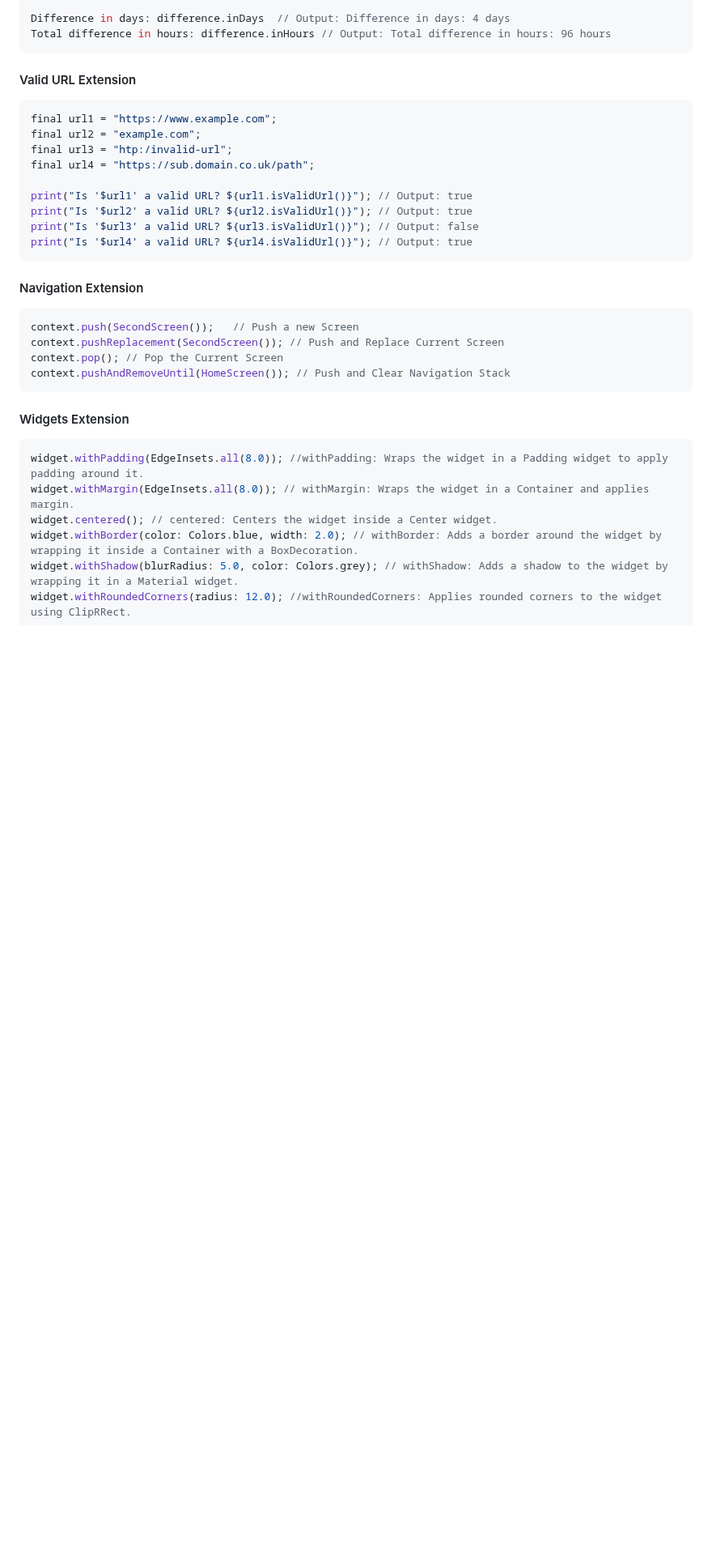
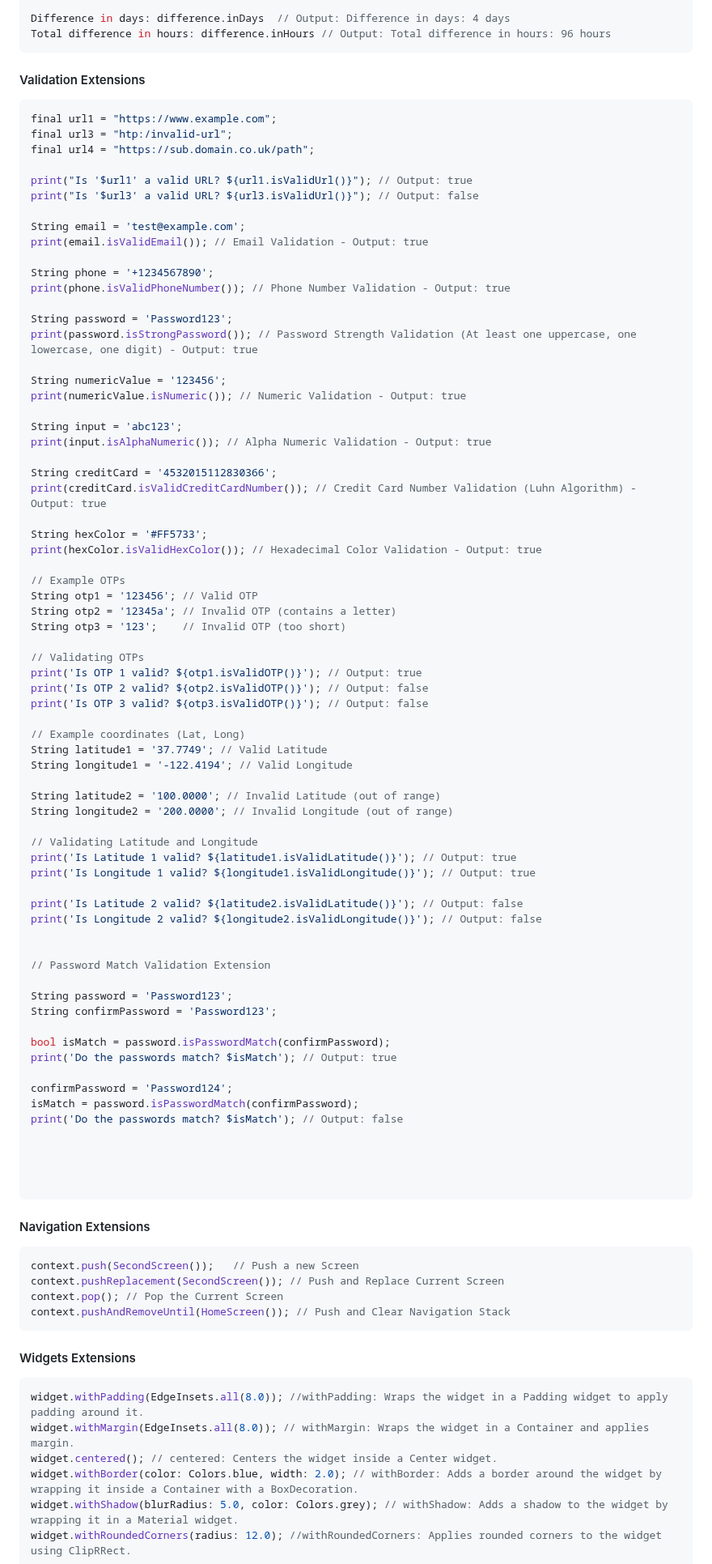
Before and after one commit to sanjaysharmajw/extensions_pro, a Markdown page: README.md, the part around one of its changes. Shown at 81% size. GitHub-like rendering; blank space fills up the shorter version.

Commit message:
Add Clock and validation extensions

````diff
--- a/README.md
+++ b/README.md
@@ -30,22 +49,81 @@ Difference in days: difference.inDays  // Output: Difference in days: 4 days
 Total difference in hours: difference.inHours // Output: Total difference in hours: 96 hours
 ```
 
-
-#### Valid URL Extension
+#### Validation Extensions
 
 ```dart
 final url1 = "https://www.example.com";
-final url2 = "example.com";
 final url3 = "htp:/invalid-url";
 final url4 = "https://sub.domain.co.uk/path";
 
 print("Is '$url1' a valid URL? ${url1.isValidUrl()}"); // Output: true
-print("Is '$url2' a valid URL? ${url2.isValidUrl()}"); // Output: true
 print("Is '$url3' a valid URL? ${url3.isValidUrl()}"); // Output: false
-print("Is '$url4' a valid URL? ${url4.isValidUrl()}"); // Output: true
+
+String email = 'test@example.com';
+print(email.isValidEmail()); // Email Validation - Output: true
+
+String phone = '+1234567890';
+print(phone.isValidPhoneNumber()); // Phone Number Validation - Output: true
+
+String password = 'Password123';
+print(password.isStrongPassword()); // Password Strength Validation (At least one uppercase, one lowercase, one digit) - Output: true
+
+String numericValue = '123456';
+print(numericValue.isNumeric()); // Numeric Validation - Output: true
+
+String input = 'abc123';
+print(input.isAlphaNumeric()); // Alpha Numeric Validation - Output: true
+
+String creditCard = '4532015112830366';
+print(creditCard.isValidCreditCardNumber()); // Credit Card Number Validation (Luhn Algorithm) - Output: true
+
+String hexColor = '#FF5733';
+print(hexColor.isValidHexColor()); // Hexadecimal Color Validation - Output: true
+
+// Example OTPs
+String otp1 = '123456'; // Valid OTP
+String otp2 = '12345a'; // Invalid OTP (contains a letter)
+String otp3 = '123';    // Invalid OTP (too short)
+
+// Validating OTPs
+print('Is OTP 1 valid? ${otp1.isValidOTP()}'); // Output: true
+print('Is OTP 2 valid? ${otp2.isValidOTP()}'); // Output: false
+print('Is OTP 3 valid? ${otp3.isValidOTP()}'); // Output: false
+
+// Example coordinates (Lat, Long)
+String latitude1 = '37.7749'; // Valid Latitude
+String longitude1 = '-122.4194'; // Valid Longitude
+
+String latitude2 = '100.0000'; // Invalid Latitude (out of range)
+String longitude2 = '200.0000'; // Invalid Longitude (out of range)
+
+// Validating Latitude and Longitude
+print('Is Latitude 1 valid? ${latitude1.isValidLatitude()}'); // Output: true
+print('Is Longitude 1 valid? ${longitude1.isValidLongitude()}'); // Output: true
+
+print('Is Latitude 2 valid? ${latitude2.isValidLatitude()}'); // Output: false
+print('Is Longitude 2 valid? ${longitude2.isValidLongitude()}'); // Output: false
+
+
+// Password Match Validation Extension
+
+String password = 'Password123';
+String confirmPassword = 'Password123';
+
+bool isMatch = password.isPasswordMatch(confirmPassword);
+print('Do the passwords match? $isMatch'); // Output: true
+
+confirmPassword = 'Password124';
+isMatch = password.isPasswordMatch(confirmPassword);
+print('Do the passwords match? $isMatch'); // Output: false
+
+
+
+
 ```
 
-#### Navigation Extension
+
+#### Navigation Extensions
 
 ```dart
 context.push(SecondScreen());   // Push a new Screen
@@ -54,7 +132,7 @@ context.pop(); // Pop the Current Screen
 context.pushAndRemoveUntil(HomeScreen()); // Push and Clear Navigation Stack
 ```
 
-#### Widgets Extension
+#### Widgets Extensions
 
 ```dart
 widget.withPadding(EdgeInsets.all(8.0)); //withPadding: Wraps the widget in a Padding widget to apply padding around it.
````
Also changed, not shown: other parts of README.md (+62 -3 lines).
